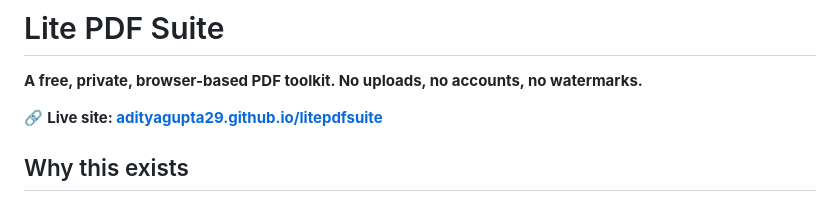
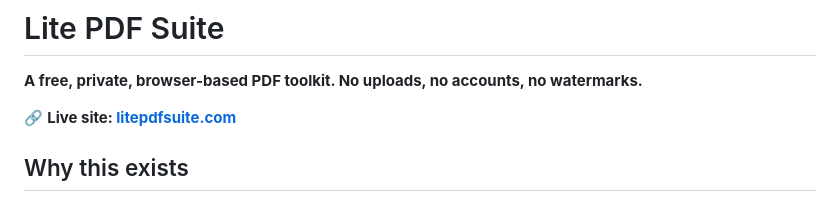
Before and after one commit to adityagupta29/litepdfsuite, a Markdown page: README.md, the part around the change. Rendered like a GitHub page.

Commit message:
Update README live link to the litepdfsuite.com custom domain

```diff
--- a/README.md
+++ b/README.md
@@ -2,7 +2,7 @@
 
 **A free, private, browser-based PDF toolkit. No uploads, no accounts, no watermarks.**
 
-🔗 **Live site: [adityagupta29.github.io/litepdfsuite](https://adityagupta29.github.io/litepdfsuite/)**
+🔗 **Live site: [litepdfsuite.com](https://litepdfsuite.com/)**
 
 ## Why this exists
 
```
